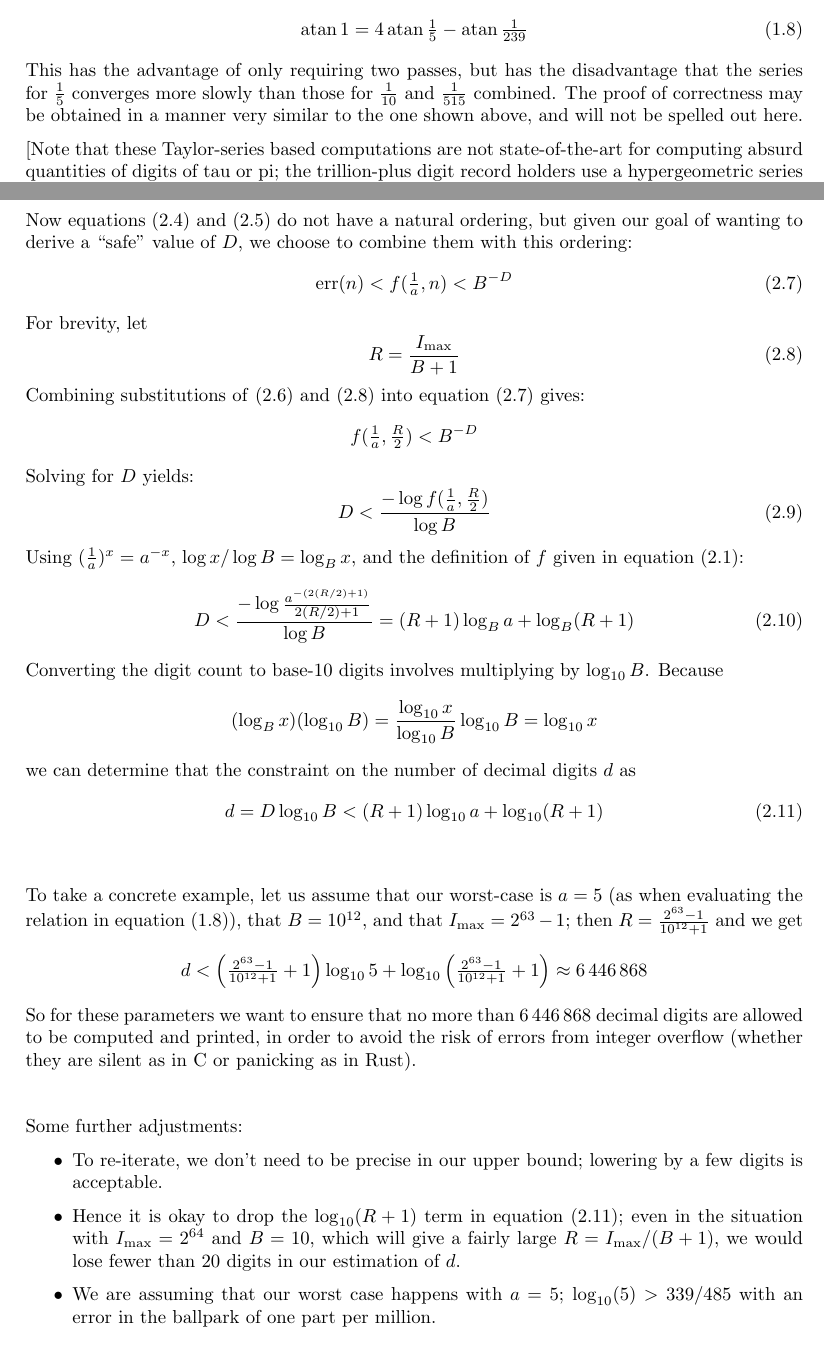
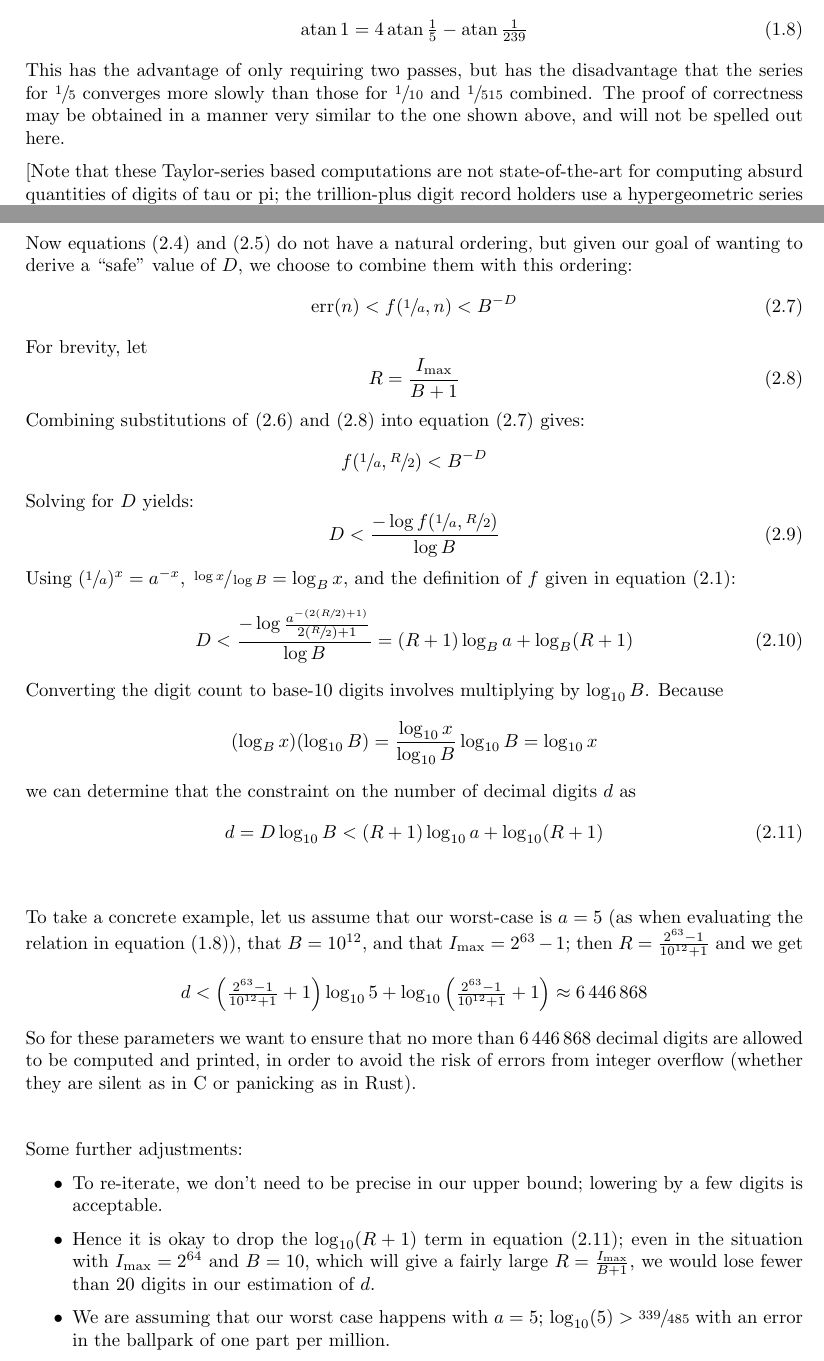
Before and after one commit to xedakini/tau, a LaTeX document (Theory.tex): two parts of pages 2 and 4 of 5, joined at a grey line, cut so that both start at the same text. Compiled offline with pdfLaTeX.

Commit message:
Use the \sfrac macro from the xfrac package for prettier running-text fractions

```diff
--- a/Theory.tex
+++ b/Theory.tex
@@ -3,6 +3,7 @@
 \usepackage{parskip}
 \usepackage{amsmath}
 \usepackage{amssymb}
+\usepackage{xfrac}
 
 %re-format "\chapter{}" to my liking
 \makeatletter
@@ -91,8 +92,8 @@ Another identity that could be used is:
 \end{equation}
 This has the advantage of only requiring two passes,
 but has the disadvantage that
-the series for $\frac{1}{5}$ converges more slowly
-than those for $\frac{1}{10}$ and $\frac{1}{515}$ combined.
+the series for $\sfrac{1}{5}$ converges more slowly
+than those for $\sfrac{1}{10}$ and $\sfrac{1}{515}$ combined.
 The proof of correctness may be obtained in a manner very similar
 to the one shown above,
 and will not be spelled out here.
@@ -193,17 +194,17 @@ For brevity, let
 \end{equation}
 Combining substitutions of \eqref{n-terms} and \eqref{R-def}
 into equation~\eqref{target-inequality} gives:
-  \[ f(\tfrac{1}{a}, \tfrac{R}{2}) < B^{-D} \]
+  \[ f(\sfrac{1}{a}, \sfrac{R}{2}) < B^{-D} \]
 Solving for $D$ yields:
 \begin{equation}
-  D < \frac{ -\log f(\tfrac{1}{a}, \tfrac{R}{2}) }{ \log B }
+  D < \frac{ -\log f(\sfrac{1}{a}, \sfrac{R}{2}) }{ \log B }
 \end{equation}
-Using $(\tfrac{1}{a})^x = a^{-x}$,
-$\log x/\log B = \log_B x$,
+Using $(\sfrac{1}{a})^x = a^{-x}$,
+$\sfrac{\log x}{\log B} = \log_B x$,
 and the definition of $f$ given in equation~\eqref{function-f}:
 \begin{equation}
 	D
-	< \frac{ -\log \frac{a^{-(2(R/2)+1)}}{2(R/2)+1} }{ \log B}
+	< \frac{ -\log \frac{a^{-(2(\sfrac{R}{2})+1)}}{2(\sfrac{R}{2})+1} }{ \log B}
 	= (R+1) \log_B a + \log_B (R+1)
 \end{equation}
 Converting the digit count to base-10 digits
@@ -224,7 +225,7 @@ let us assume that our worst-case is $a=5$
 (as when evaluating the relation in equation~\eqref{atan+5-239}),
 that $B=10^{12}$,
 and that $\Imax=2^{63}-1$;
-then $R = \frac{2^{63}-1}{10^{12}+1}$
+then $R = \tfrac{2^{63}-1}{10^{12}+1}$
 and we get
   \[ d
      < \left(\tfrac{2^{63}-1}{10^{12}+1} + 1\right) \log_{10} 5 + \log_{10} \left(\tfrac{2^{63}-1}{10^{12}+1} + 1\right)
@@ -244,11 +245,11 @@ Some further adjustments:
     in equation~\eqref{d-constraint};
     even in the situation with
     $\Imax = 2^{64}$ and $B=10$,
-    which will give a fairly large $R=\Imax/(B+1)$,
+    which will give a fairly large $R=\tfrac{\Imax}{B+1}$,
     we would lose fewer than 20 digits
     in our estimation of $d$.
   \item We are assuming that our worst case happens with $a=5$;
-    $\log_{10}(5) > 339/485$
+    $\log_{10}(5) > \sfrac{339}{485}$
     with an error in the ballpark of one part per million.
   \item To minimize user confusion, we want to round the ``maximum''
     down to the nearest multiple of $\log_{10} B$,
```
Also changed, not shown: Theory.tex (12 more changed lines).
